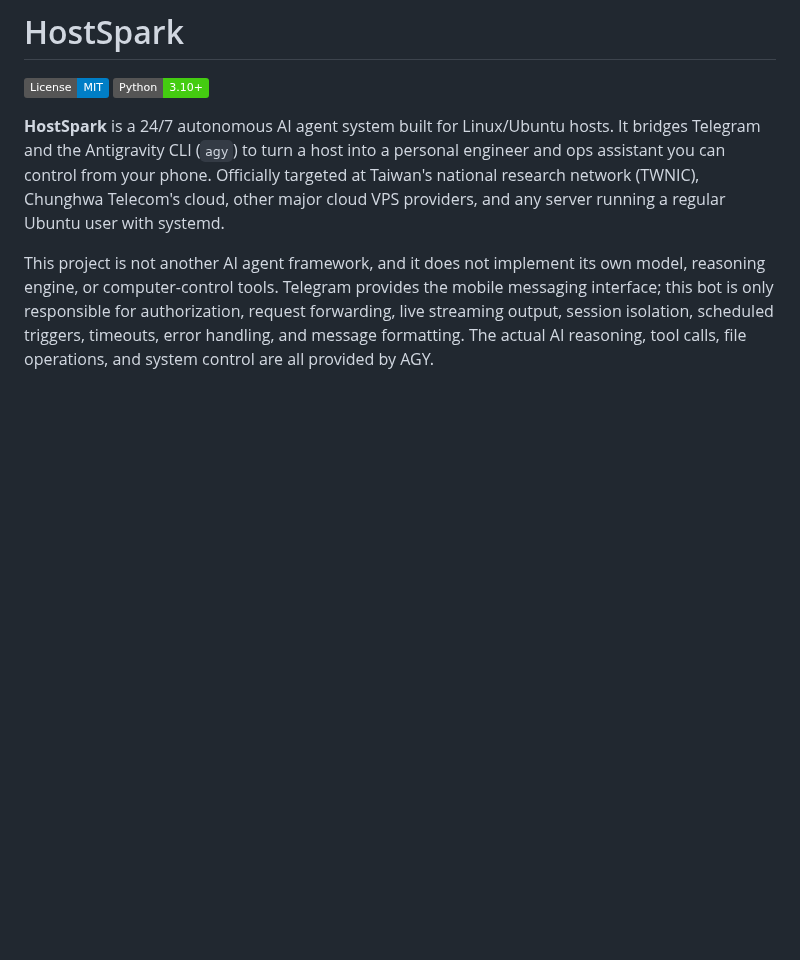
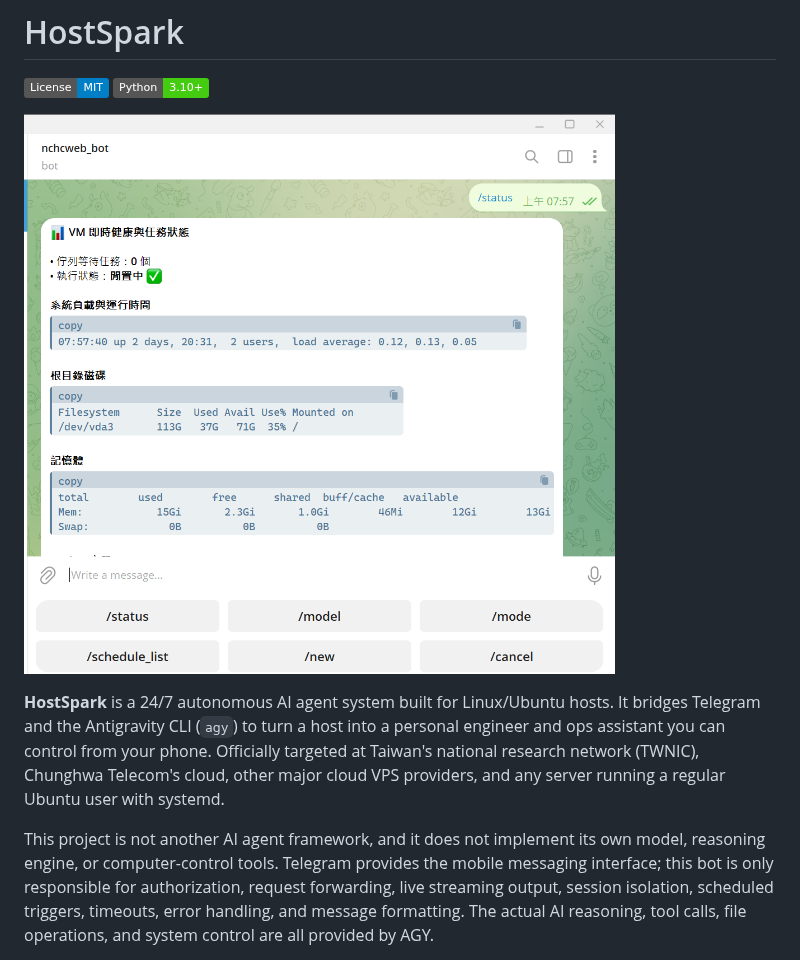
Before and after one commit to gemini960114/HostSpark, a Markdown page: README.md, the part around the change. Rendered like a GitHub page; pictures changed too: assets/telegram-status.png (added); badges without logos; blank space fills up the shorter version.

```diff
--- a/README.md
+++ b/README.md
@@ -4,6 +4,8 @@
 
 [![License: MIT](https://img.shields.io/badge/License-MIT-blue.svg)](LICENSE)
 [![Python: 3.10+](https://img.shields.io/badge/Python-3.10+-brightgreen.svg)](https://www.python.org/)
+
+![HostSpark responding to /status in Telegram](assets/telegram-status.png)
 
 **HostSpark** is a 24/7 autonomous AI agent system built for Linux/Ubuntu hosts. It bridges Telegram and the Antigravity CLI (`agy`) to turn a host into a personal engineer and ops assistant you can control from your phone. Officially targeted at Taiwan's national research network (TWNIC), Chunghwa Telecom's cloud, other major cloud VPS providers, and any server running a regular Ubuntu user with systemd.
 
```
Also changed, not shown: README.zh-TW.md (+2 -0 lines).
